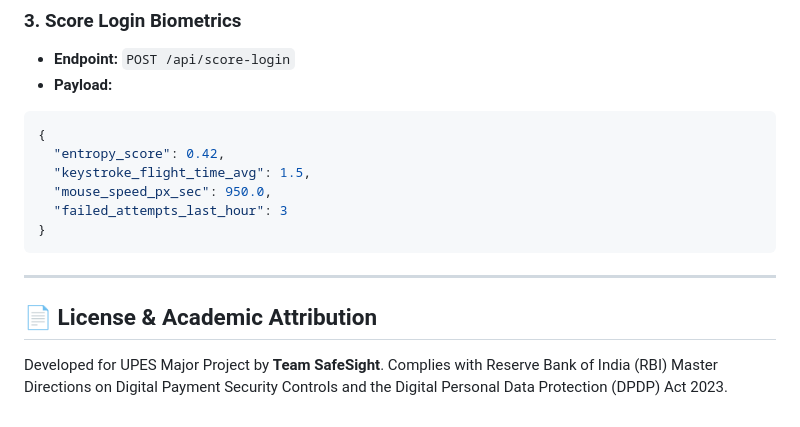
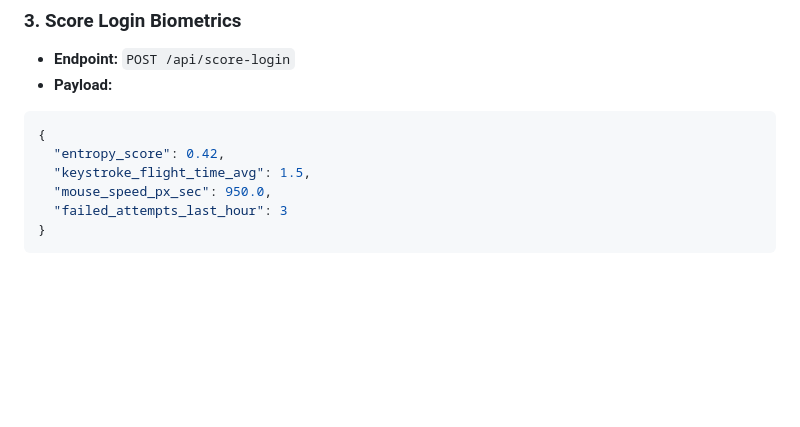
Before and after one commit to aayusht1711/online-fraud-detection-system, a Markdown page: README.md, the part around the change. Rendered like a GitHub page; blank space fills up the shorter version.

Commit message:
docs: remove License & Academic Attribution section from README

````diff
--- a/README.md
+++ b/README.md
@@ -222,9 +222,3 @@ python -m unittest discover tests
   "failed_attempts_last_hour": 3
 }
 ```
-
----
-
-## 📄 License & Academic Attribution
-Developed for UPES Major Project by **Team SafeSight**.
-Complies with Reserve Bank of India (RBI) Master Directions on Digital Payment Security Controls and the Digital Personal Data Protection (DPDP) Act 2023.
````
